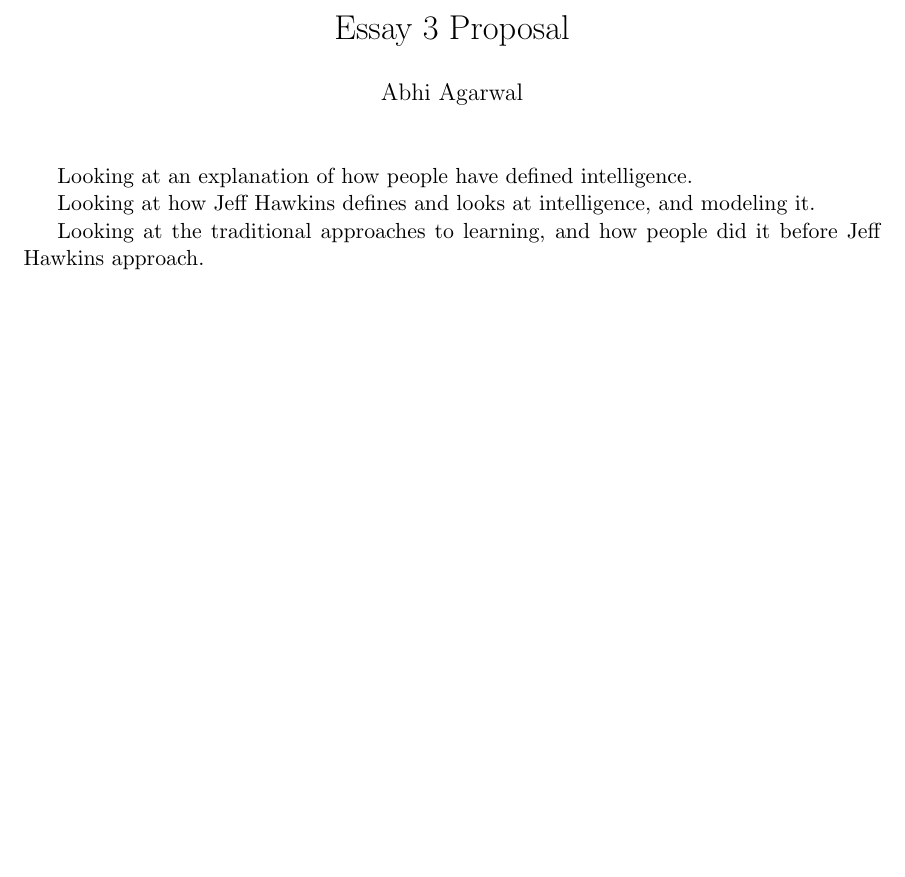
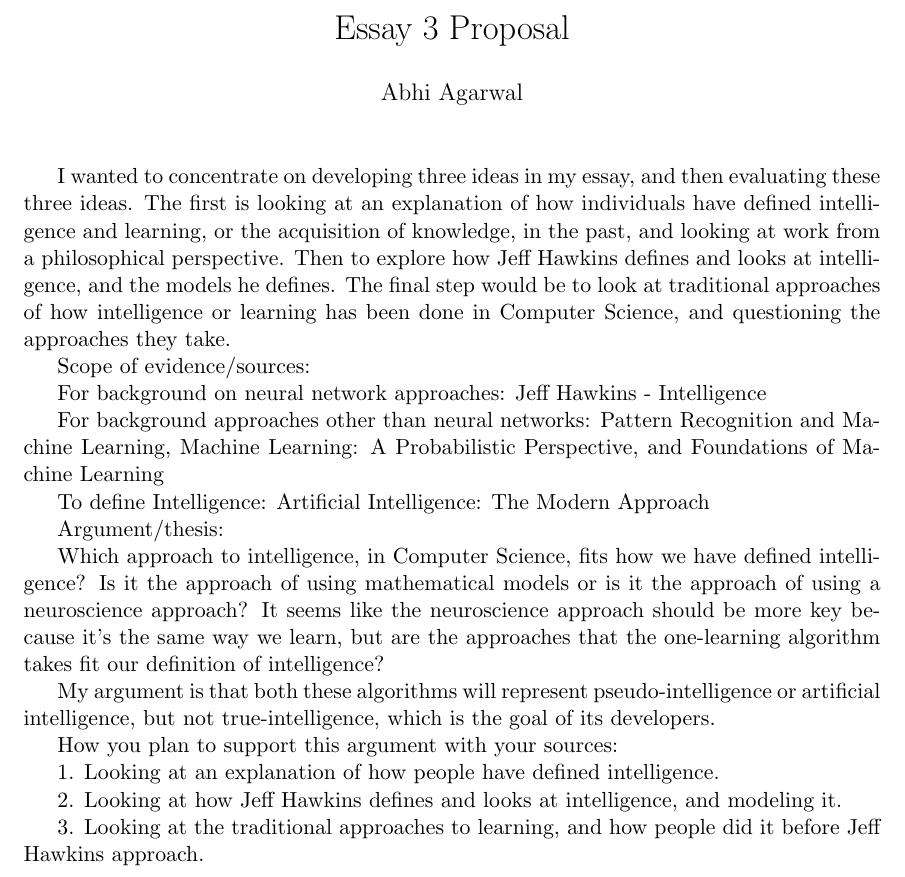
Before and after one commit to AbhiAgarwal/gallatin, a LaTeX document (Classes/Quantification and Social/Essay3Proposal/Agarwal.tex): part of the page, cut so that both start at the same text, the shorter picture padded with empty space. Compiled offline with pdfLaTeX.

Commit message:
Adding Outline for Essay 3

```diff
--- a/Classes/Quantification and Social/Essay3Proposal/Agarwal.tex
+++ b/Classes/Quantification and Social/Essay3Proposal/Agarwal.tex
@@ -22,8 +22,24 @@
 \begin{document}
 \maketitle
 
-\par Looking at an explanation of how people have defined intelligence.
-\par Looking at how Jeff Hawkins defines and looks at intelligence, and modeling it.
-\par Looking at the traditional approaches to learning, and how people did it before Jeff Hawkins approach.
+
+\par I wanted to concentrate on developing three ideas in my essay, and then evaluating these three ideas. The first is looking at an explanation of how individuals have defined intelligence and learning, or the acquisition of knowledge, in the past, and looking at work from a philosophical perspective. Then to explore how Jeff Hawkins defines and looks at intelligence, and the models he defines. The final step would be to look at traditional approaches of how intelligence or learning has been done in Computer Science, and questioning the approaches they take.
+
+\par Scope of evidence/sources:
+\par For background on neural network approaches: Jeff Hawkins - Intelligence
+\par For background approaches other than neural networks: Pattern Recognition and Machine Learning, Machine Learning: A Probabilistic Perspective, and Foundations of Machine Learning
+\par To define Intelligence: Artificial Intelligence: The Modern Approach
+
+\par Argument/thesis:
+\par Which approach to intelligence, in Computer Science, fits how we have defined intelligence? Is it the approach of using mathematical models or is it the approach of using a neuroscience approach? It seems like the neuroscience approach should be more key because it's the same way we learn, but are the approaches that the one-learning algorithm takes fit our definition of intelligence?
+\par My argument is that both these algorithms will represent pseudo-intelligence or artificial intelligence, but not true-intelligence, which is the goal of its developers.
+
+\par How you plan to support this argument with your sources:
+
+\par 1. Looking at an explanation of how people have defined intelligence.
+\par 2. Looking at how Jeff Hawkins defines and looks at intelligence, and modeling it.
+\par 3. Looking at the traditional approaches to learning, and how people did it before Jeff Hawkins approach.
+
+\par
 
 \end{document}
```
Also changed, not shown: Classes/Quantification and Social/Essay3Proposal/Agarwal.pdf, 2 other files.
